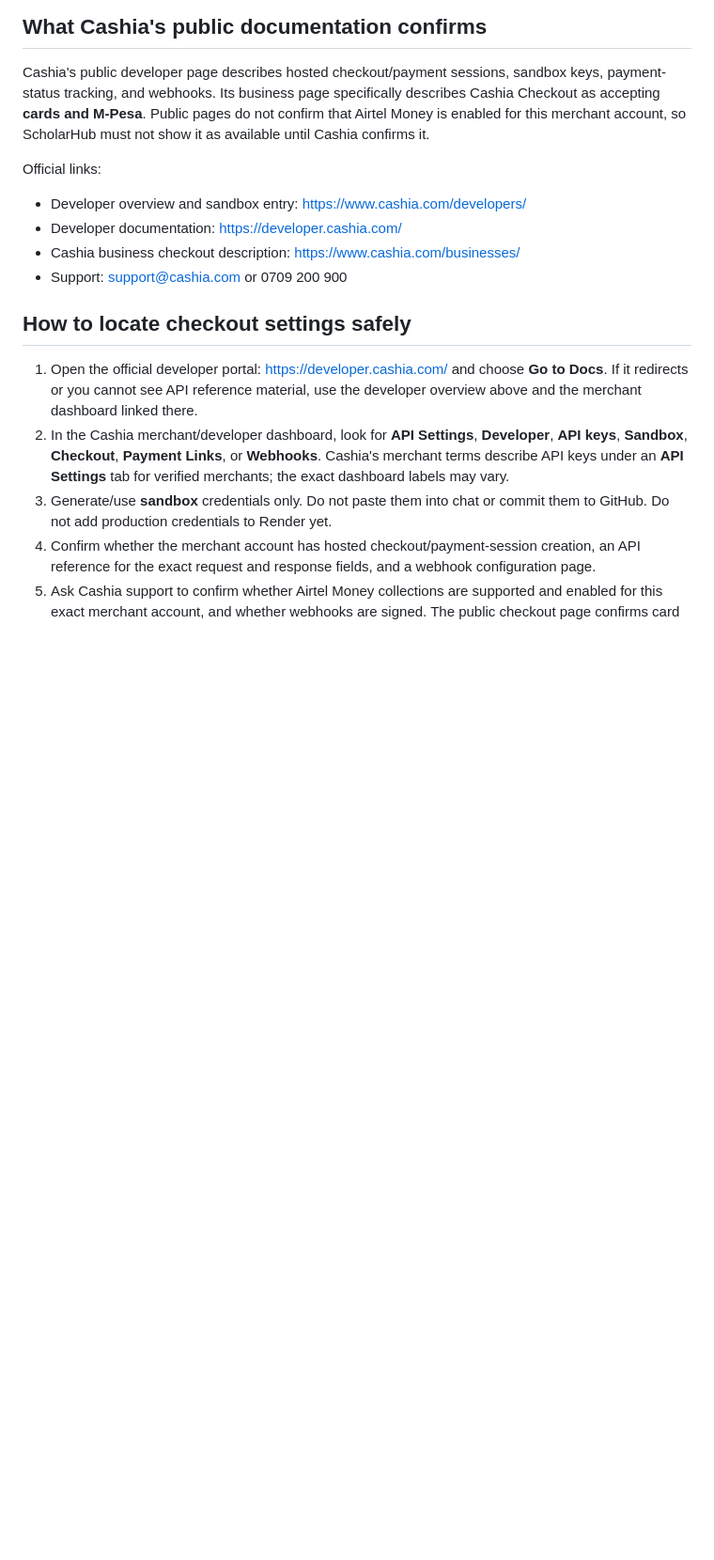
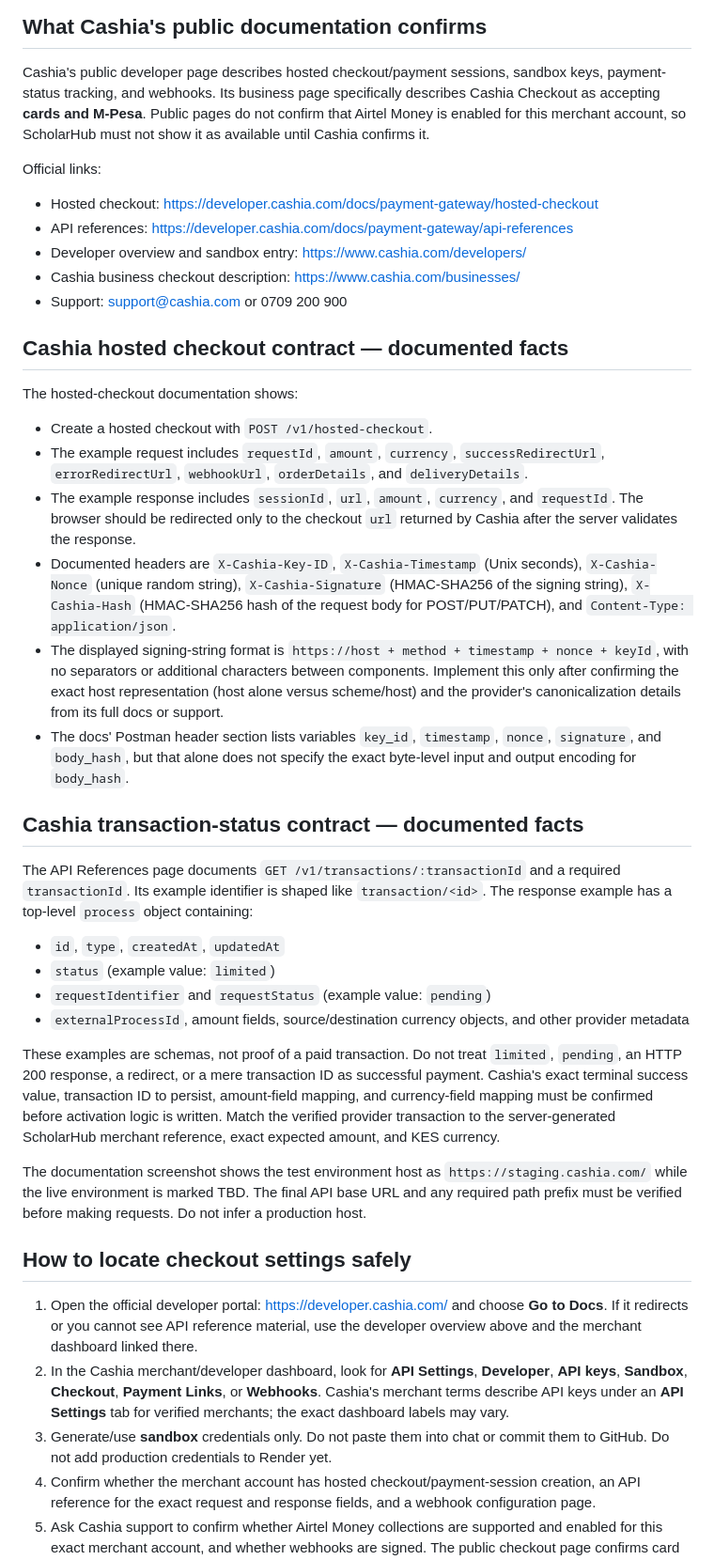
Before and after one commit to binkey609-wq/ScholarHub, a Markdown page: docs/PAYMENTS_SETUP.md, the part around one of its changes. Shown at 94% size. GitHub-like rendering; blank space fills up the shorter version.

Commit message:
Document Cashia auth and transaction status fields

```diff
--- a/docs/PAYMENTS_SETUP.md
+++ b/docs/PAYMENTS_SETUP.md
@@ -9,10 +9,33 @@ A draft pull request adds an RLS-protected `public.payments` ledger and an expli
 Cashia's public developer page describes hosted checkout/payment sessions, sandbox keys, payment-status tracking, and webhooks. Its business page specifically describes Cashia Checkout as accepting **cards and M-Pesa**. Public pages do not confirm that Airtel Money is enabled for this merchant account, so ScholarHub must not show it as available until Cashia confirms it.
 
 Official links:
+- Hosted checkout: https://developer.cashia.com/docs/payment-gateway/hosted-checkout
+- API references: https://developer.cashia.com/docs/payment-gateway/api-references
 - Developer overview and sandbox entry: https://www.cashia.com/developers/
-- Developer documentation: https://developer.cashia.com/
 - Cashia business checkout description: https://www.cashia.com/businesses/
 - Support: support@cashia.com or 0709 200 900
+
+## Cashia hosted checkout contract — documented facts
+
+The hosted-checkout documentation shows:
+- Create a hosted checkout with `POST /v1/hosted-checkout`.
+- The example request includes `requestId`, `amount`, `currency`, `successRedirectUrl`, `errorRedirectUrl`, `webhookUrl`, `orderDetails`, and `deliveryDetails`.
+- The example response includes `sessionId`, `url`, `amount`, `currency`, and `requestId`. The browser should be redirected only to the checkout `url` returned by Cashia after the server validates the response.
+- Documented headers are `X-Cashia-Key-ID`, `X-Cashia-Timestamp` (Unix seconds), `X-Cashia-Nonce` (unique random string), `X-Cashia-Signature` (HMAC-SHA256 of the signing string), `X-Cashia-Hash` (HMAC-SHA256 hash of the request body for POST/PUT/PATCH), and `Content-Type: application/json`.
+- The displayed signing-string format is `https://host + method + timestamp + nonce + keyId`, with no separators or additional characters between components. Implement this only after confirming the exact host representation (host alone versus scheme/host) and the provider's canonicalization details from its full docs or support.
+- The docs' Postman header section lists variables `key_id`, `timestamp`, `nonce`, `signature`, and `body_hash`, but that alone does not specify the exact byte-level input and output encoding for `body_hash`.
+
+## Cashia transaction-status contract — documented facts
+
+The API References page documents `GET /v1/transactions/:transactionId` and a required `transactionId`. Its example identifier is shaped like `transaction/<id>`. The response example has a top-level `process` object containing:
+- `id`, `type`, `createdAt`, `updatedAt`
+- `status` (example value: `limited`)
+- `requestIdentifier` and `requestStatus` (example value: `pending`)
+- `externalProcessId`, amount fields, source/destination currency objects, and other provider metadata
+
+These examples are schemas, not proof of a paid transaction. Do not treat `limited`, `pending`, an HTTP 200 response, a redirect, or a mere transaction ID as successful payment. Cashia's exact terminal success value, transaction ID to persist, amount-field mapping, and currency-field mapping must be confirmed before activation logic is written. Match the verified provider transaction to the server-generated ScholarHub merchant reference, exact expected amount, and KES currency.
+
+The documentation screenshot shows the test environment host as `https://staging.cashia.com/` while the live environment is marked TBD. The final API base URL and any required path prefix must be verified before making requests. Do not infer a production host.
 
 ## How to locate checkout settings safely
 
```
Also changed, not shown: other parts of docs/PAYMENTS_SETUP.md (+1 -1 lines).
